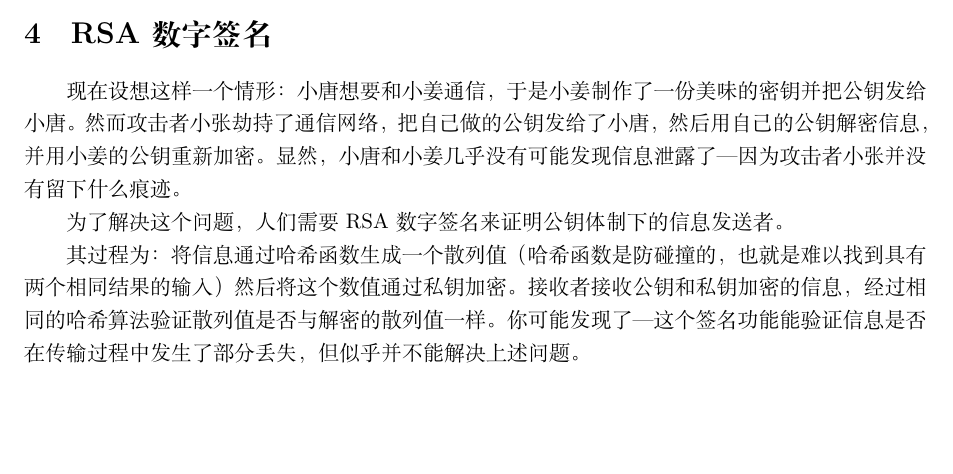
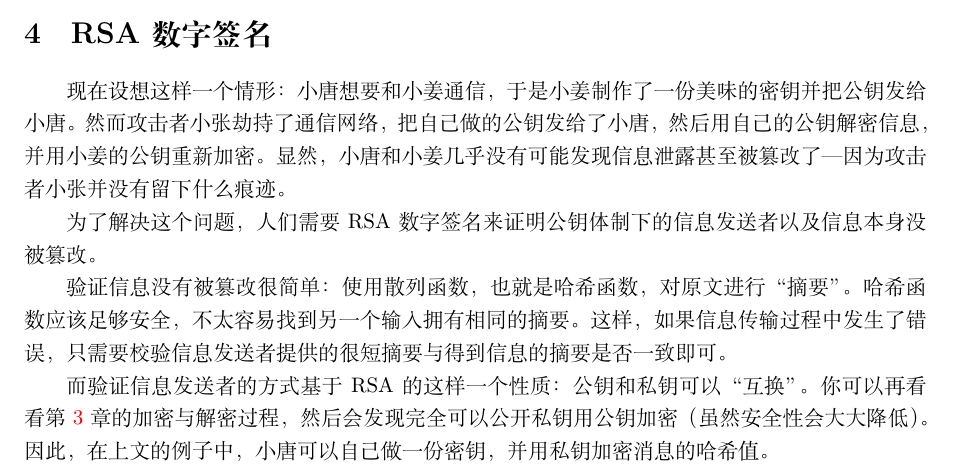
Before and after one commit to Crazy-13754/UCAS_CTF_WriteUp, a LaTeX paper (CRYPTO/rsa.tex): part of page 5 of 5 before the commit and part of page 5 of 6 after it, cut so that both start at the same text, the shorter picture padded with empty space. Compiled offline with XeLaTeX.

Commit message:
rsa会不了一点

```diff
--- a/CRYPTO/rsa.tex
+++ b/CRYPTO/rsa.tex
@@ -156,11 +156,14 @@ $n$一定属于以上某条件，因为大于1的正整数都可以写成一系
 
 \section{RSA数字签名}
 
-现在设想这样一个情形：小唐想要和小姜通信，于是小姜制作了一份美味的密钥并把公钥发给小唐。然而攻击者小张劫持了通信网络，把自己做的公钥发给了小唐，然后用自己的公钥解密信息，并用小姜的公钥重新加密。显然，小唐和小姜几乎没有可能发现信息泄露了---因为攻击者小张并没有留下什么痕迹。
+现在设想这样一个情形：小唐想要和小姜通信，于是小姜制作了一份美味的密钥并把公钥发给小唐。然而攻击者小张劫持了通信网络，把自己做的公钥发给了小唐，然后用自己的公钥解密信息，并用小姜的公钥重新加密。显然，小唐和小姜几乎没有可能发现信息泄露甚至被篡改了---因为攻击者小张并没有留下什么痕迹。
 
-为了解决这个问题，人们需要RSA数字签名来证明公钥体制下的信息发送者。
+为了解决这个问题，人们需要RSA数字签名来证明公钥体制下的信息发送者以及信息本身没被篡改。
 
-其过程为：将信息通过哈希函数生成一个散列值（哈希函数是防碰撞的，也就是难以找到具有两个相同结果的输入）然后将这个数值通过私钥加密。接收者接收公钥和私钥加密的信息，经过相同的哈希算法验证散列值是否与解密的散列值一样。你可能发现了---这个签名功能能验证信息是否在传输过程中发生了部分丢失，但似乎并不能解决上述问题。
+验证信息没有被篡改很简单：使用散列函数，也就是哈希函数，对原文进行“摘要”。哈希函数应该足够安全，不太容易找到另一个输入拥有相同的摘要。这样，如果信息传输过程中发生了错误，只需要校验信息发送者提供的很短摘要与得到信息的摘要是否一致即可。
+
+而验证信息发送者的方式基于RSA的这样一个性质：公钥和私钥可以“互换”。你可以再看看第 \ref{加密与解密过程} 章的加密与解密过程，然后会发现完全可以公开私钥用公钥加密（虽然安全性会大大降低）。因此，在上文的例子中，小唐可以自己做一份密钥，并用私钥加密消息的哈希值。
+
 \bibliography{contents/rsaref} % 导入bib
 \bibliographystyle{plain} % 参考文献排版风格
 \end{document}
```
Also changed, not shown: CRYPTO/rsa.pdf, CRYPTO/rsa.tex (2 more changed lines).
